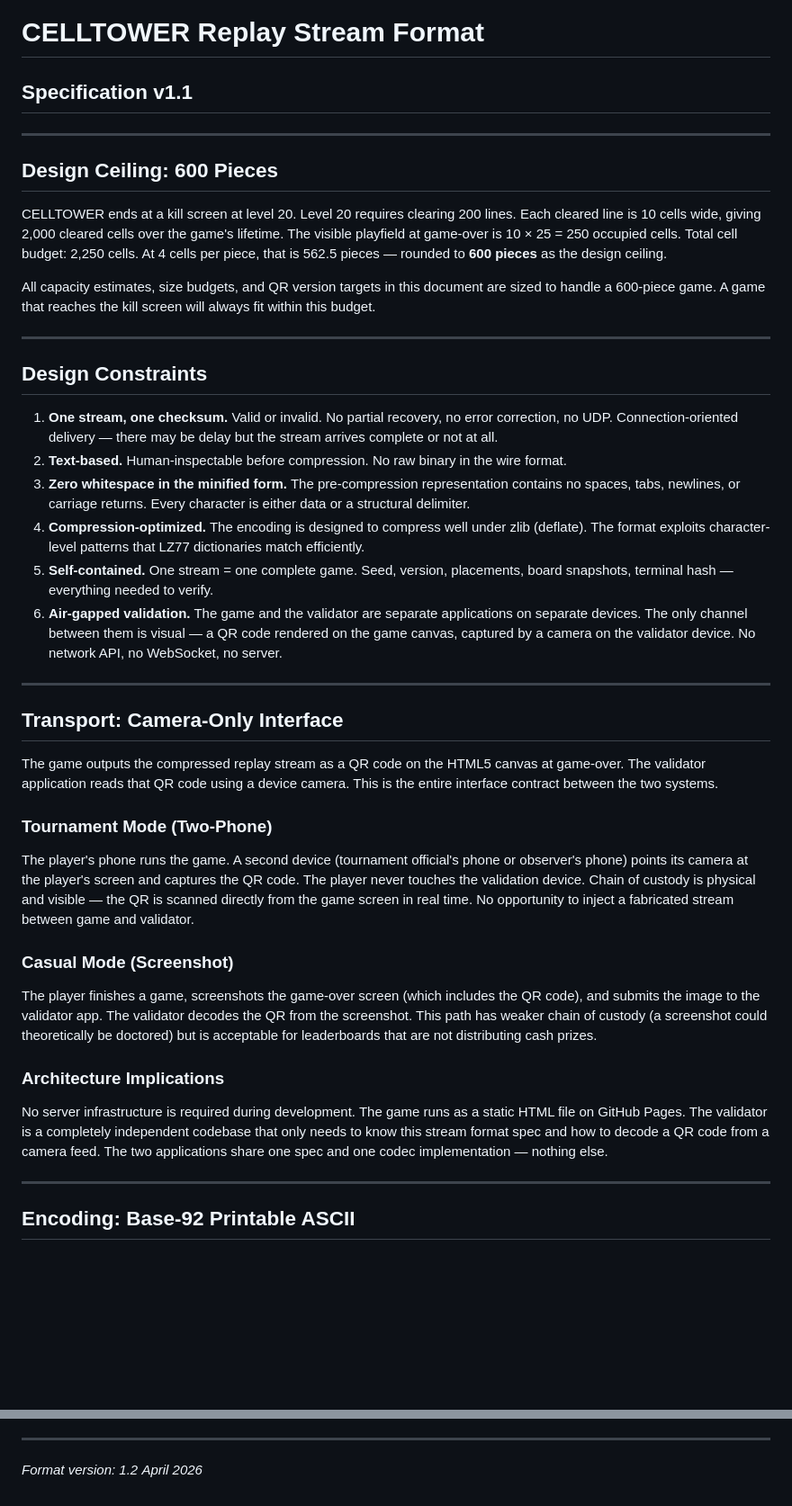
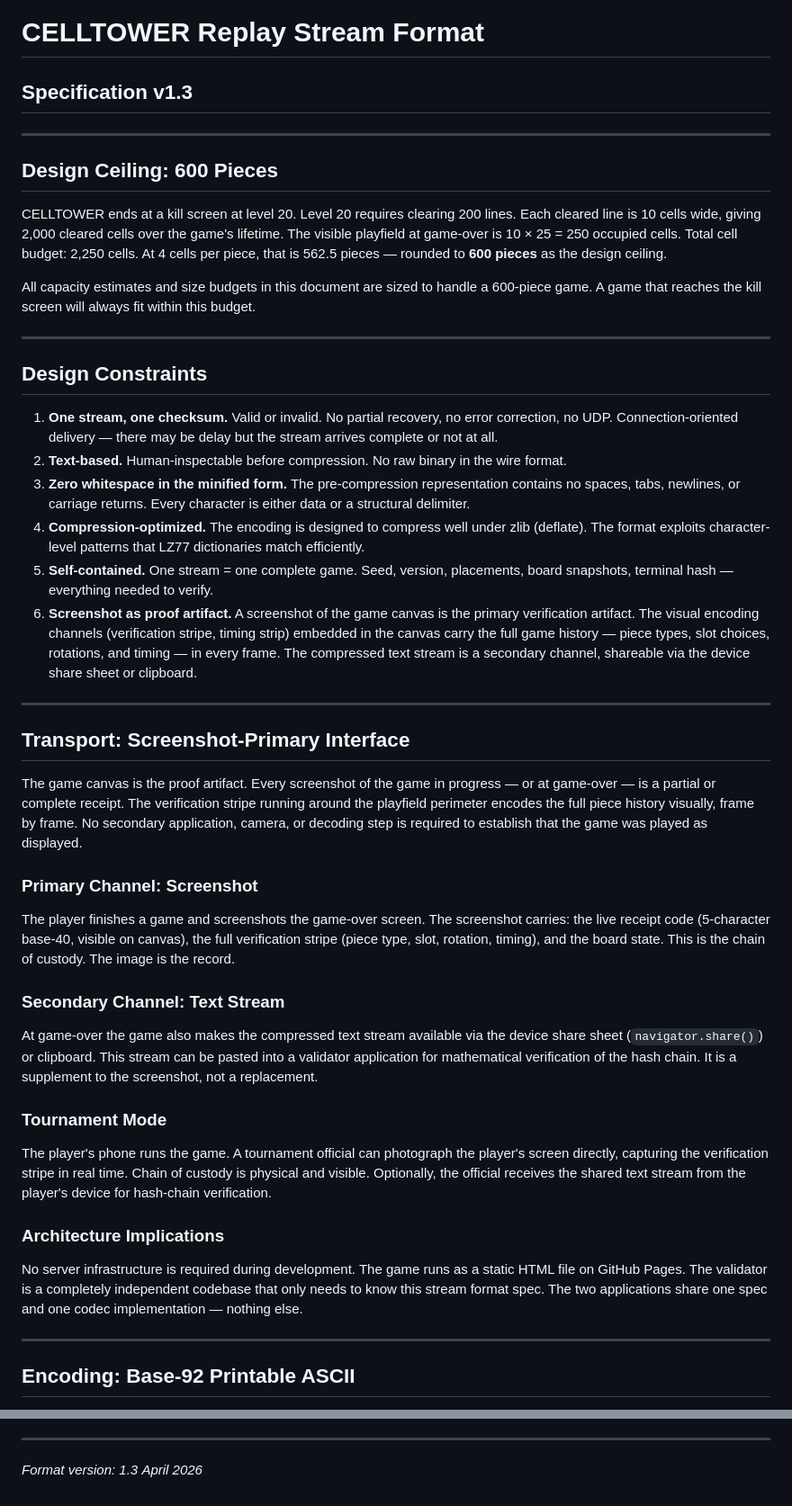
Before and after one commit to AaHigh/CELLTOWER, a Markdown page: stream.md, 2 parts joined by grey strips. Shown at 90% size. GitHub-like rendering; blank space fills up the shorter version.

```diff
--- a/stream.md
+++ b/stream.md
@@ -1,5 +1,5 @@
 # CELLTOWER Replay Stream Format
-## Specification v1.1
+## Specification v1.3
 
 ---
 
@@ -7,7 +7,7 @@
 
 CELLTOWER ends at a kill screen at level 20. Level 20 requires clearing 200 lines. Each cleared line is 10 cells wide, giving 2,000 cleared cells over the game's lifetime. The visible playfield at game-over is 10 × 25 = 250 occupied cells. Total cell budget: 2,250 cells. At 4 cells per piece, that is 562.5 pieces — rounded to **600 pieces** as the design ceiling.
 
-All capacity estimates, size budgets, and QR version targets in this document are sized to handle a 600-piece game. A game that reaches the kill screen will always fit within this budget.
+All capacity estimates and size budgets in this document are sized to handle a 600-piece game. A game that reaches the kill screen will always fit within this budget.
 
 ---
 
@@ -18,25 +18,29 @@ All capacity estimates, size budgets, and QR version targets in this document ar
 3. **Zero whitespace in the minified form.** The pre-compression representation contains no spaces, tabs, newlines, or carriage returns. Every character is either data or a structural delimiter.
 4. **Compression-optimized.** The encoding is designed to compress well under zlib (deflate). The format exploits character-level patterns that LZ77 dictionaries match efficiently.
 5. **Self-contained.** One stream = one complete game. Seed, version, placements, board snapshots, terminal hash — everything needed to verify.
-6. **Air-gapped validation.** The game and the validator are separate applications on separate devices. The only channel between them is visual — a QR code rendered on the game canvas, captured by a camera on the validator device. No network API, no WebSocket, no server.
+6. **Screenshot as proof artifact.** A screenshot of the game canvas is the primary verification artifact. The visual encoding channels (verification stripe, timing strip) embedded in the canvas carry the full game history — piece types, slot choices, rotations, and timing — in every frame. The compressed text stream is a secondary channel, shareable via the device share sheet or clipboard.
 
 ---
 
-## Transport: Camera-Only Interface
+## Transport: Screenshot-Primary Interface
 
-The game outputs the compressed replay stream as a QR code on the HTML5 canvas at game-over. The validator application reads that QR code using a device camera. This is the entire interface contract between the two systems.
+The game canvas is the proof artifact. Every screenshot of the game in progress — or at game-over — is a partial or complete receipt. The verification stripe running around the playfield perimeter encodes the full piece history visually, frame by frame. No secondary application, camera, or decoding step is required to establish that the game was played as displayed.
 
-### Tournament Mode (Two-Phone)
+### Primary Channel: Screenshot
 
-The player's phone runs the game. A second device (tournament official's phone or observer's phone) points its camera at the player's screen and captures the QR code. The player never touches the validation device. Chain of custody is physical and visible — the QR is scanned directly from the game screen in real time. No opportunity to inject a fabricated stream between game and validator.
+The player finishes a game and screenshots the game-over screen. The screenshot carries: the live receipt code (5-character base-40, visible on canvas), the full verification stripe (piece type, slot, rotation, timing), and the board state. This is the chain of custody. The image is the record.
 
-### Casual Mode (Screenshot)
+### Secondary Channel: Text Stream
 
-The player finishes a game, screenshots the game-over screen (which includes the QR code), and submits the image to the validator app. The validator decodes the QR from the screenshot. This path has weaker chain of custody (a screenshot could theoretically be doctored) but is acceptable for leaderboards that are not distributing cash prizes.
+At game-over the game also makes the compressed text stream available via the device share sheet (`navigator.share()`) or clipboard. This stream can be pasted into a validator application for mathematical verification of the hash chain. It is a supplement to the screenshot, not a replacement.
+
+### Tournament Mode
+
+The player's phone runs the game. A tournament official can photograph the player's screen directly, capturing the verification stripe in real time. Chain of custody is physical and visible. Optionally, the official receives the shared text stream from the player's device for hash-chain verification.
 
 ### Architecture Implications
 
-No server infrastructure is required during development. The game runs as a static HTML file on GitHub Pages. The validator is a completely independent codebase that only needs to know this stream format spec and how to decode a QR code from a camera feed. The two applications share one spec and one codec implementation — nothing else.
+No server infrastructure is required during development. The game runs as a static HTML file on GitHub Pages. The validator is a completely independent codebase that only needs to know this stream format spec. The two applications share one spec and one codec implementation — nothing else.
 
 ---
 
@@ -479,5 +478,5 @@ A screenshot taken at game-over carries: full piece type sequence, full slot seq
 
 ---
 
-*Format version: 1.2*
+*Format version: 1.3*
 *April 2026*
```
Also changed, not shown: other parts of stream.md (+29 -34 lines), verification.md (+2 -2 lines).
